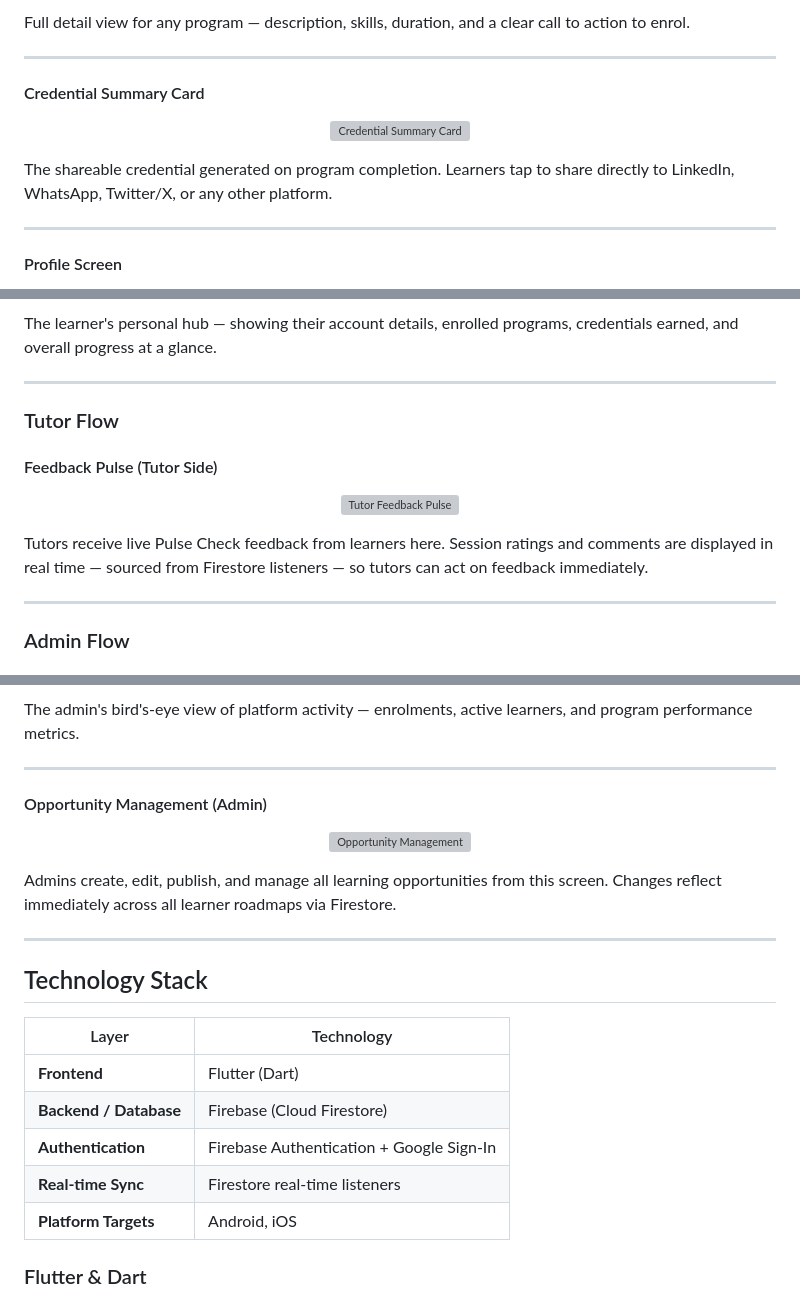
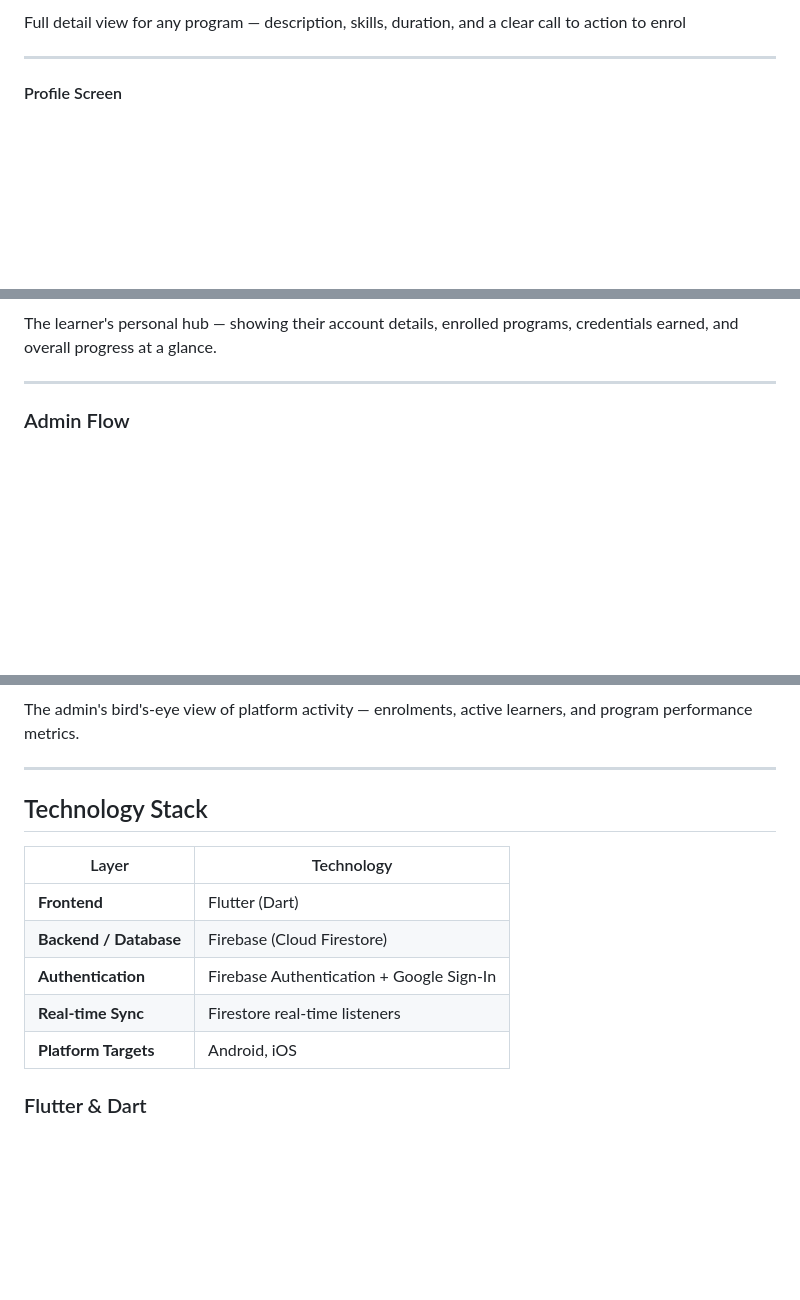
Before and after one commit to Suji2007hub/excelerate-mobile-team4, a Markdown page: README.md, 3 parts joined by grey strips. Drawn GitHub-style; blank space fills up the shorter version; grey boxes are pictures that could not be loaded.

```diff
--- a/README.md
+++ b/README.md
@@ -209,15 +214,6 @@ Real-time progress for each enrolled program. Learners can see exactly how far t
 </p>
 
-Full detail view for any program — description, skills, duration, and a clear call to action to enrol.
-
----
-
-#### Credential Summary Card
-<p align="center">
-  <img src="screenshots/Credential_Summary_Card.png" width="300" alt="Credential Summary Card"/>
-</p>
-
-The shareable credential generated on program completion. Learners tap to share directly to LinkedIn, WhatsApp, Twitter/X, or any other platform.
+Full detail view for any program — description, skills, duration, and a clear call to action to enrol
 
 ---
 
@@ -227,17 +223,6 @@ The shareable credential generated on program completion. Learners tap to share
 </p>
 
 The learner's personal hub — showing their account details, enrolled programs, credentials earned, and overall progress at a glance.
-
----
-
-### Tutor Flow
-
-#### Feedback Pulse (Tutor Side)
-<p align="center">
-  <img src="screenshots/Teachers__side__Feedback_pulse_.png" width="300" alt="Tutor Feedback Pulse"/>
-</p>
-
-Tutors receive live Pulse Check feedback from learners here. Session ratings and comments are displayed in real time — sourced from Firestore listeners — so tutors can act on feedback immediately.
 
 ---
 
@@ -258,15 +243,6 @@ A dedicated, secured login portal for administrators — separate from the learn
 </p>
 
 The admin's bird's-eye view of platform activity — enrolments, active learners, and program performance metrics.
-
----
-
-#### Opportunity Management (Admin)
-<p align="center">
-  <img src="screenshots/Opportunity_Management__Admin_.png" width="300" alt="Opportunity Management"/>
-</p>
-
-Admins create, edit, publish, and manage all learning opportunities from this screen. Changes reflect immediately across all learner roadmaps via Firestore.
 
 ---
 
@@ -278,7 +254,7 @@ Admins create, edit, publish, and manage all learning opportunities from this sc
 | **Backend / Database** | Firebase (Cloud Firestore) |
 | **Authentication** | Firebase Authentication + Google Sign-In |
 | **Real-time Sync** | Firestore real-time listeners |
-| **Platform Targets** | Android, iOS |
+| **Platform Targets** | Android, iOS | web
 
 ### Flutter & Dart
 The entire UI is built with Flutter using a widget-based component architecture. Flutter's cross-platform nature means a single codebase runs natively on both Android and iOS, with platform-specific UI conventions handled via `cupertino_icons` for iOS-style elements.
```
Also changed, not shown: other parts of README.md (+13 -8 lines).
